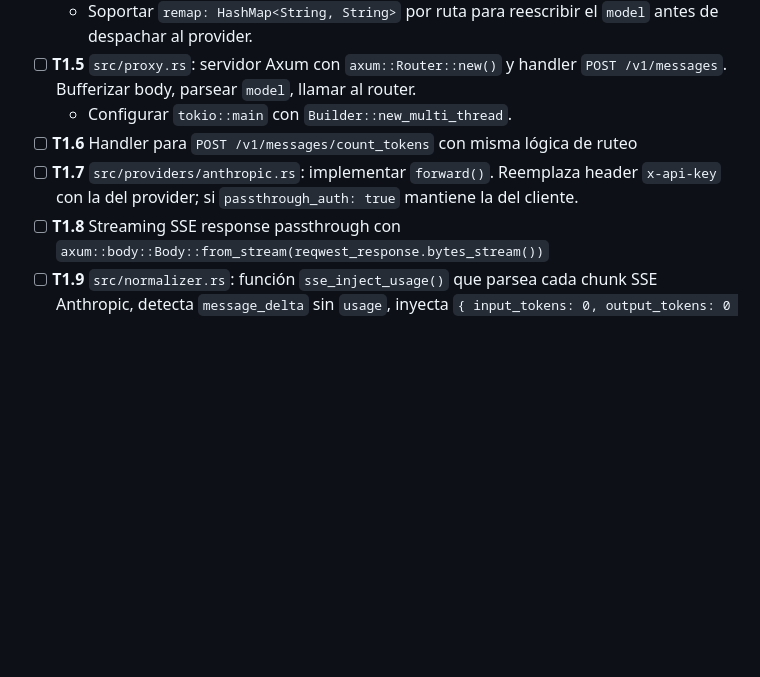
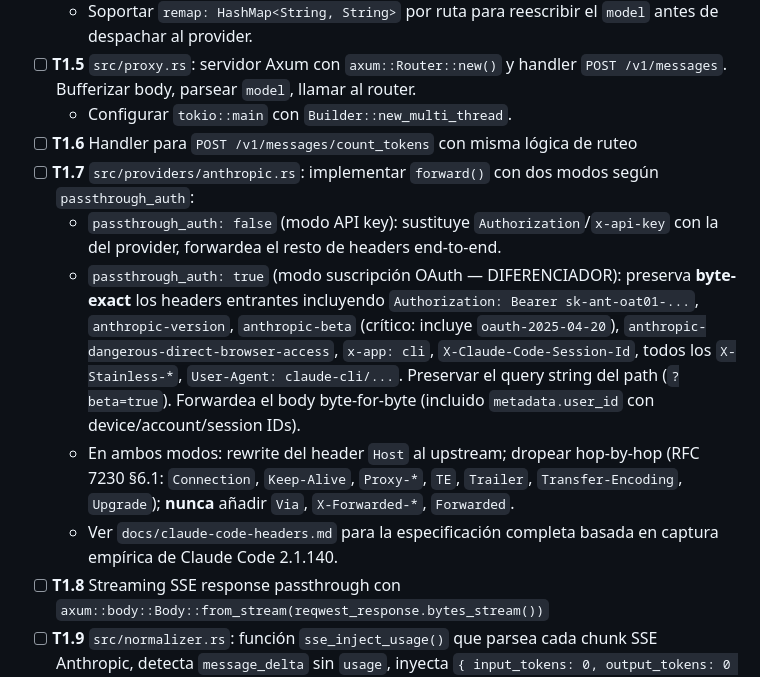
Before and after one commit to ragnito/open-interceptor, a Markdown page: TODO.md, the part around the change. Drawn GitHub-style; blank space fills up the shorter version.

```diff
--- a/TODO.md
+++ b/TODO.md
@@ -29,7 +29,11 @@ Marca cada tarea al completarla y commitea junto al cambio. El detalle técnico
 - [ ] **T1.5** `src/proxy.rs`: servidor Axum con `axum::Router::new()` y handler `POST /v1/messages`. Bufferizar body, parsear `model`, llamar al router.
   - Configurar `tokio::main` con `Builder::new_multi_thread`.
 - [ ] **T1.6** Handler para `POST /v1/messages/count_tokens` con misma lógica de ruteo
-- [ ] **T1.7** `src/providers/anthropic.rs`: implementar `forward()`. Reemplaza header `x-api-key` con la del provider; si `passthrough_auth: true` mantiene la del cliente.
+- [ ] **T1.7** `src/providers/anthropic.rs`: implementar `forward()` con dos modos según `passthrough_auth`:
+  - `passthrough_auth: false` (modo API key): sustituye `Authorization`/`x-api-key` con la del provider, forwardea el resto de headers end-to-end.
+  - `passthrough_auth: true` (modo suscripción OAuth — DIFERENCIADOR): preserva **byte-exact** los headers entrantes incluyendo `Authorization: Bearer sk-ant-oat01-...`, `anthropic-version`, `anthropic-beta` (crítico: incluye `oauth-2025-04-20`), `anthropic-dangerous-direct-browser-access`, `x-app: cli`, `X-Claude-Code-Session-Id`, todos los `X-Stainless-*`, `User-Agent: claude-cli/...`. Preservar el query string del path (`?beta=true`). Forwardea el body byte-for-byte (incluido `metadata.user_id` con device/account/session IDs).
+  - En ambos modos: rewrite del header `Host` al upstream; dropear hop-by-hop (RFC 7230 §6.1: `Connection`, `Keep-Alive`, `Proxy-*`, `TE`, `Trailer`, `Transfer-Encoding`, `Upgrade`); **nunca** añadir `Via`, `X-Forwarded-*`, `Forwarded`.
+  - Ver `docs/claude-code-headers.md` para la especificación completa basada en captura empírica de Claude Code 2.1.140.
 - [ ] **T1.8** Streaming SSE response passthrough con `axum::body::Body::from_stream(reqwest_response.bytes_stream())`
 - [ ] **T1.9** `src/normalizer.rs`: función `sse_inject_usage()` que parsea cada chunk SSE Anthropic, detecta `message_delta` sin `usage`, inyecta `{ input_tokens: 0, output_tokens: 0 }`. Wrappear el stream del provider con esta función.
 - [ ] **T1.10** `src/normalizer.rs`: función `strip_thinking_blocks()` que elimina content blocks tipo `thinking` del body request (para providers que no los soportan)
```
Also changed, not shown: docs/claude-code-headers.md (added, +182 -0 lines).
